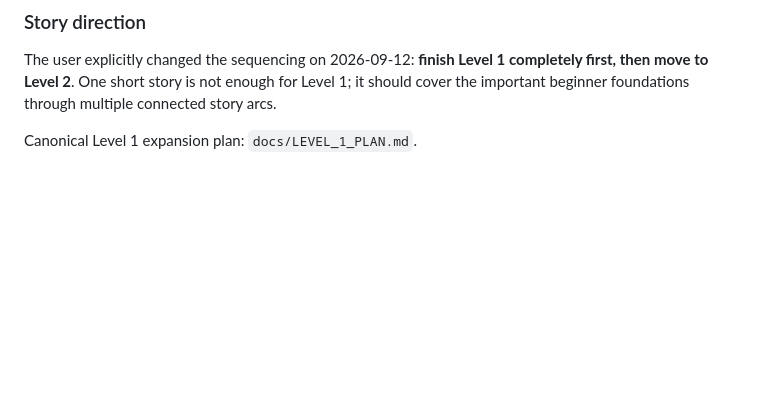
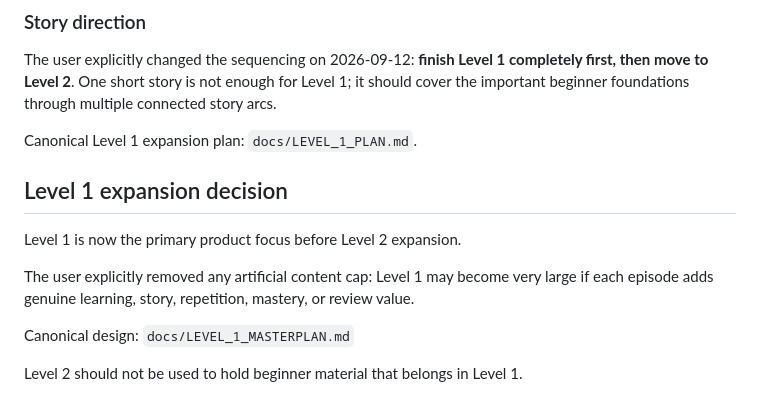
Before and after one commit to sushan5140/haneul-kdrama-interactive, a Markdown page: docs/CURRENT_STATE.md, the part around the change. Drawn GitHub-style; blank space fills up the shorter version.

Commit message:
docs: make Level 1 the primary expansion focus

```diff
--- a/docs/CURRENT_STATE.md
+++ b/docs/CURRENT_STATE.md
@@ -177,3 +177,14 @@ This is now the canonical cross-chat recovery mechanism for Haneul K-Drama Inter
 The user explicitly changed the sequencing on 2026-09-12: **finish Level 1 completely first, then move to Level 2**. One short story is not enough for Level 1; it should cover the important beginner foundations through multiple connected story arcs.
 
 Canonical Level 1 expansion plan: `docs/LEVEL_1_PLAN.md`.
+
+
+## Level 1 expansion decision
+
+Level 1 is now the primary product focus before Level 2 expansion.
+
+The user explicitly removed any artificial content cap: Level 1 may become very large if each episode adds genuine learning, story, repetition, mastery, or review value.
+
+Canonical design: `docs/LEVEL_1_MASTERPLAN.md`
+
+Level 2 should not be used to hold beginner material that belongs in Level 1.
```
